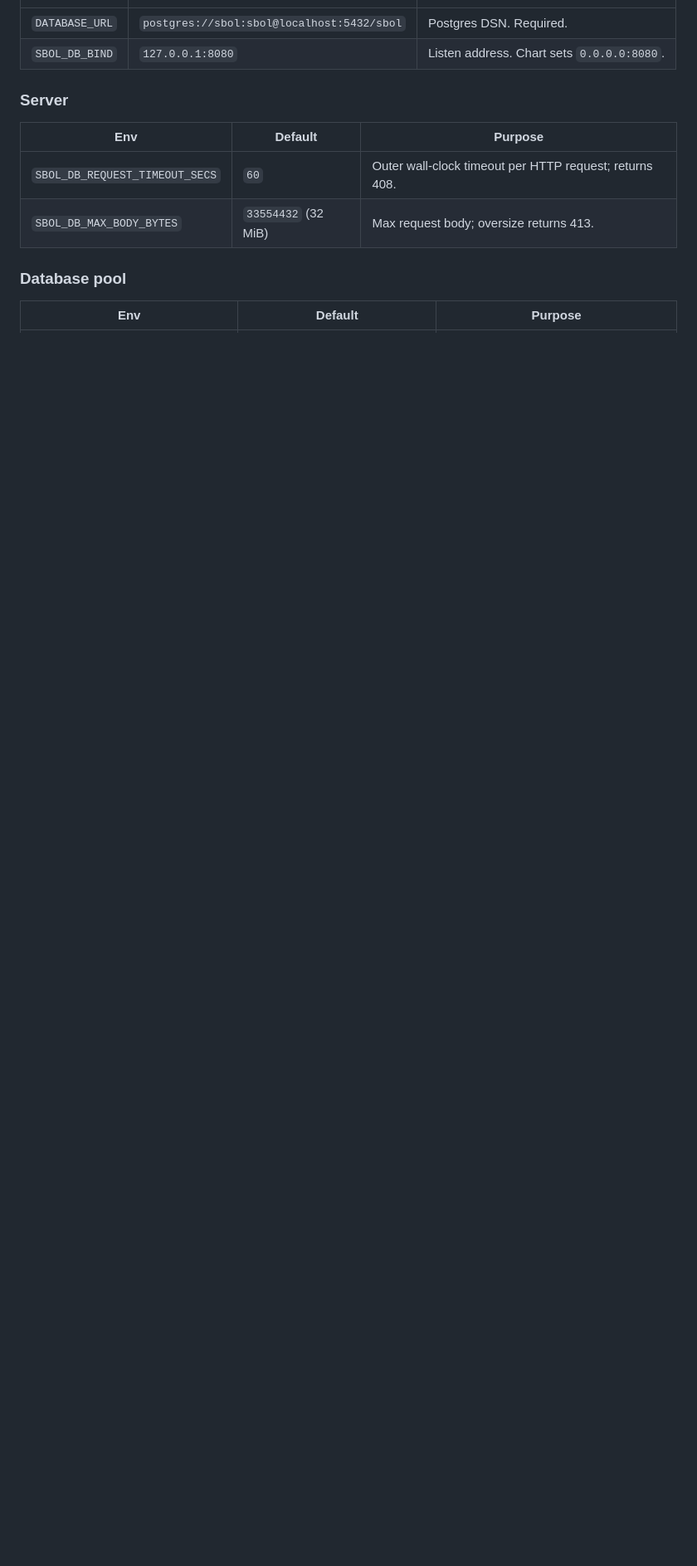
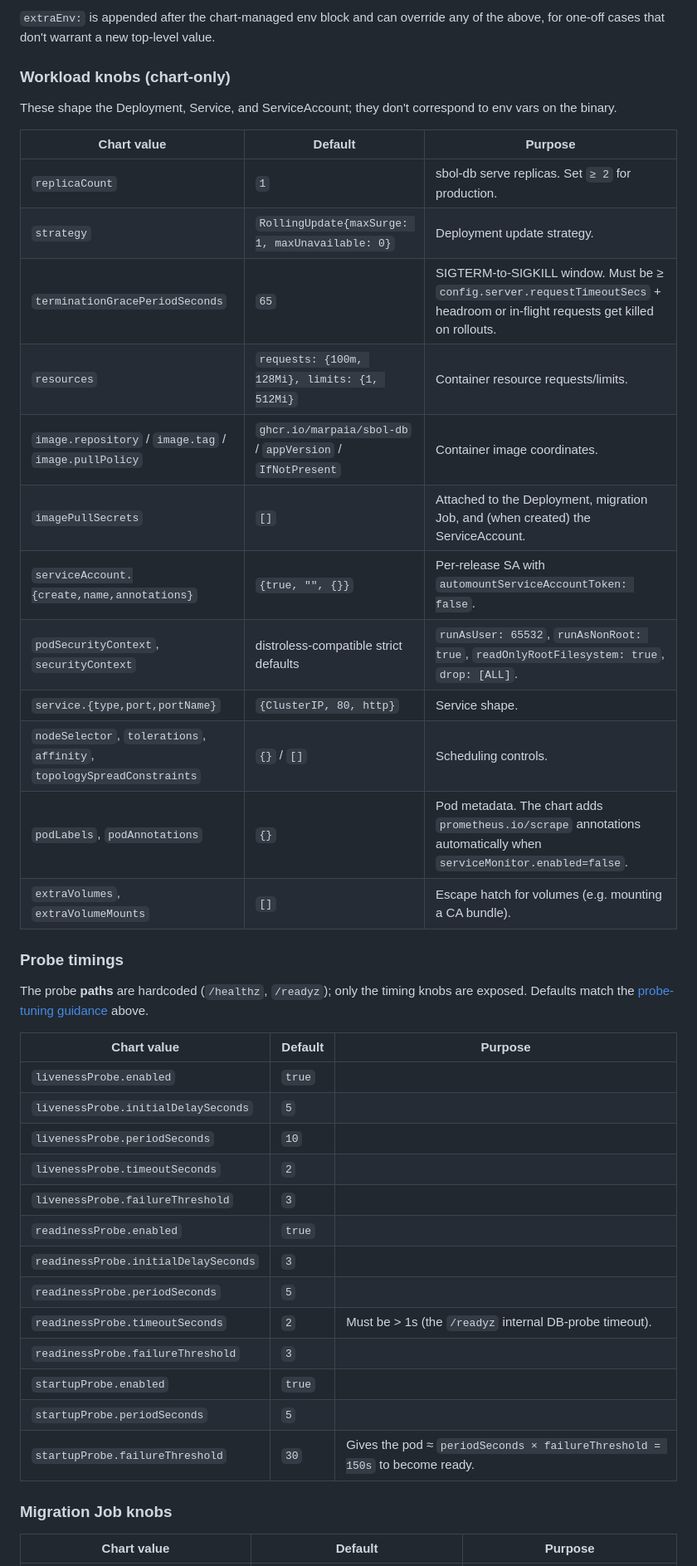
Before and after one commit to marpaia/sbol-db, a Markdown page: docs/deployment.md, the part around one of its changes. Shown at 83% size. Drawn GitHub-style; blank space fills up the shorter version.

Commit message:
Expand deployment documentation to include more information about how to use the Helm chart

```diff
--- a/docs/deployment.md
+++ b/docs/deployment.md
@@ -182,15 +202,50 @@ The binary also accepts them directly when not running under the chart.
+`extraEnv:` is appended after the chart-managed env block and can
+override any of the above, for one-off cases that don't warrant a new
+top-level value.
+
+### Workload knobs (chart-only)
+
+These shape the Deployment, Service, and ServiceAccount; they don't
+correspond to env vars on the binary.
+
+| Chart value | Default | Purpose |
 |---|---|---|
-| `DATABASE_URL` | `postgres://sbol:sbol@localhost:5432/sbol` | Postgres DSN. Required. |
-| `SBOL_DB_BIND` | `127.0.0.1:8080` | Listen address. Chart sets `0.0.0.0:8080`. |
+| `replicaCount` | `1` | sbol-db serve replicas. Set `≥ 2` for production. |
+| `strategy` | `RollingUpdate{maxSurge: 1, maxUnavailable: 0}` | Deployment update strategy. |
+| `terminationGracePeriodSeconds` | `65` | SIGTERM-to-SIGKILL window. Must be ≥ `config.server.requestTimeoutSecs` + headroom or in-flight requests get killed on rollouts. |
+| `resources` | `requests: {100m, 128Mi}, limits: {1, 512Mi}` | Container resource requests/limits. |
+| `image.repository` / `image.tag` / `image.pullPolicy` | `ghcr.io/marpaia/sbol-db` / `appVersion` / `IfNotPresent` | Container image coordinates. |
+| `imagePullSecrets` | `[]` | Attached to the Deployment, migration Job, and (when created) the ServiceAccount. |
+| `serviceAccount.{create,name,annotations}` | `{true, "", {}}` | Per-release SA with `automountServiceAccountToken: false`. |
+| `podSecurityContext`, `securityContext` | distroless-compatible strict defaults | `runAsUser: 65532`, `runAsNonRoot: true`, `readOnlyRootFilesystem: true`, `drop: [ALL]`. |
+| `service.{type,port,portName}` | `{ClusterIP, 80, http}` | Service shape. |
+| `nodeSelector`, `tolerations`, `affinity`, `topologySpreadConstraints` | `{}` / `[]` | Scheduling controls. |
+| `podLabels`, `podAnnotations` | `{}` | Pod metadata. The chart adds `prometheus.io/scrape` annotations automatically when `serviceMonitor.enabled=false`. |
+| `extraVolumes`, `extraVolumeMounts` | `[]` | Escape hatch for volumes (e.g. mounting a CA bundle). |
 
-### Server
+### Probe timings
 
-| Env | Default | Purpose |
+The probe **paths** are hardcoded (`/healthz`, `/readyz`); only the
+timing knobs are exposed. Defaults match the
+[probe-tuning guidance](#probe-tuning) above.
+
+| Chart value | Default | Purpose |
 |---|---|---|
-| `SBOL_DB_REQUEST_TIMEOUT_SECS` | `60` | Outer wall-clock timeout per HTTP request; returns 408. |
-| `SBOL_DB_MAX_BODY_BYTES` | `33554432` (32 MiB) | Max request body; oversize returns 413. |
+| `livenessProbe.enabled` | `true` | |
+| `livenessProbe.initialDelaySeconds` | `5` | |
+| `livenessProbe.periodSeconds` | `10` | |
+| `livenessProbe.timeoutSeconds` | `2` | |
+| `livenessProbe.failureThreshold` | `3` | |
+| `readinessProbe.enabled` | `true` | |
+| `readinessProbe.initialDelaySeconds` | `3` | |
+| `readinessProbe.periodSeconds` | `5` | |
+| `readinessProbe.timeoutSeconds` | `2` | Must be > 1s (the `/readyz` internal DB-probe timeout). |
+| `readinessProbe.failureThreshold` | `3` | |
+| `startupProbe.enabled` | `true` | |
+| `startupProbe.periodSeconds` | `5` | |
+| `startupProbe.failureThreshold` | `30` | Gives the pod ≈ `periodSeconds × failureThreshold = 150s` to become ready. |
 
-### Database pool
+### Migration Job knobs
 
-| Env | Default | Purpose |
+| Chart value | Default | Purpose |
 |---|---|---|
```
Also changed, not shown: other parts of docs/deployment.md (+51 -30 lines).
